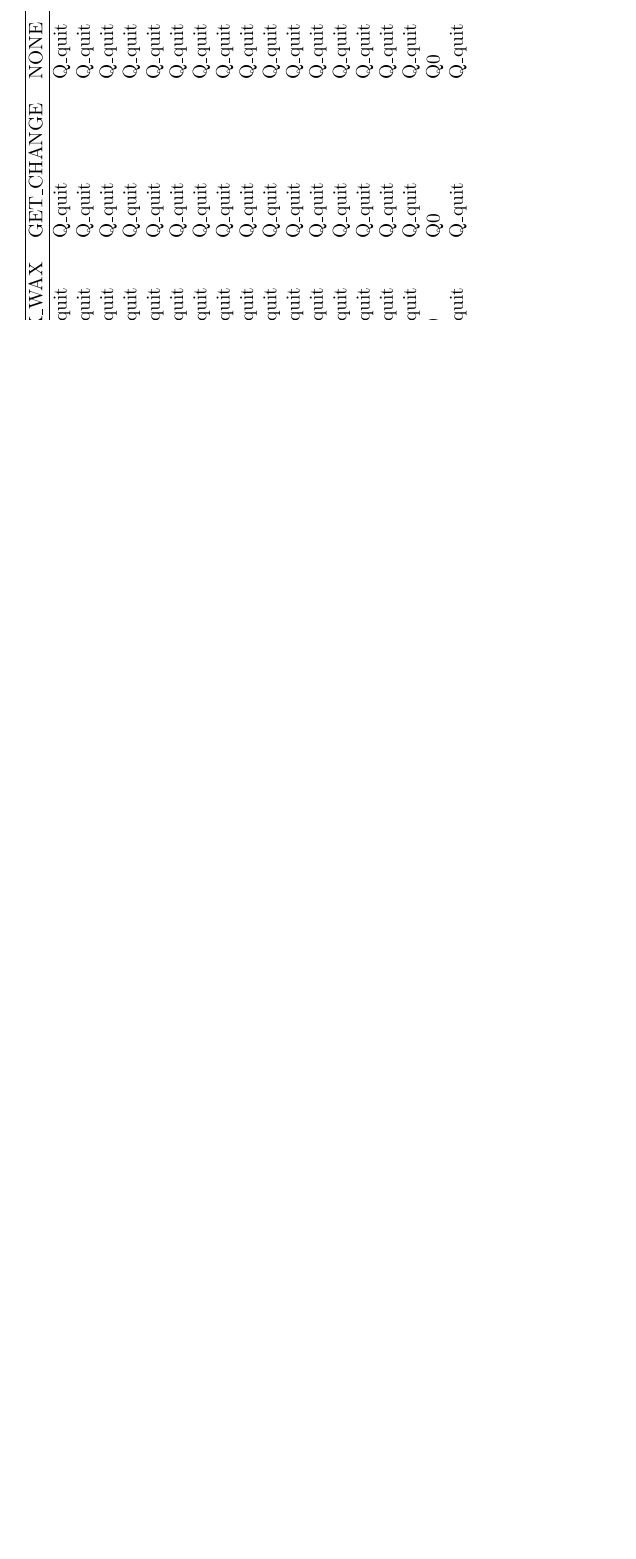
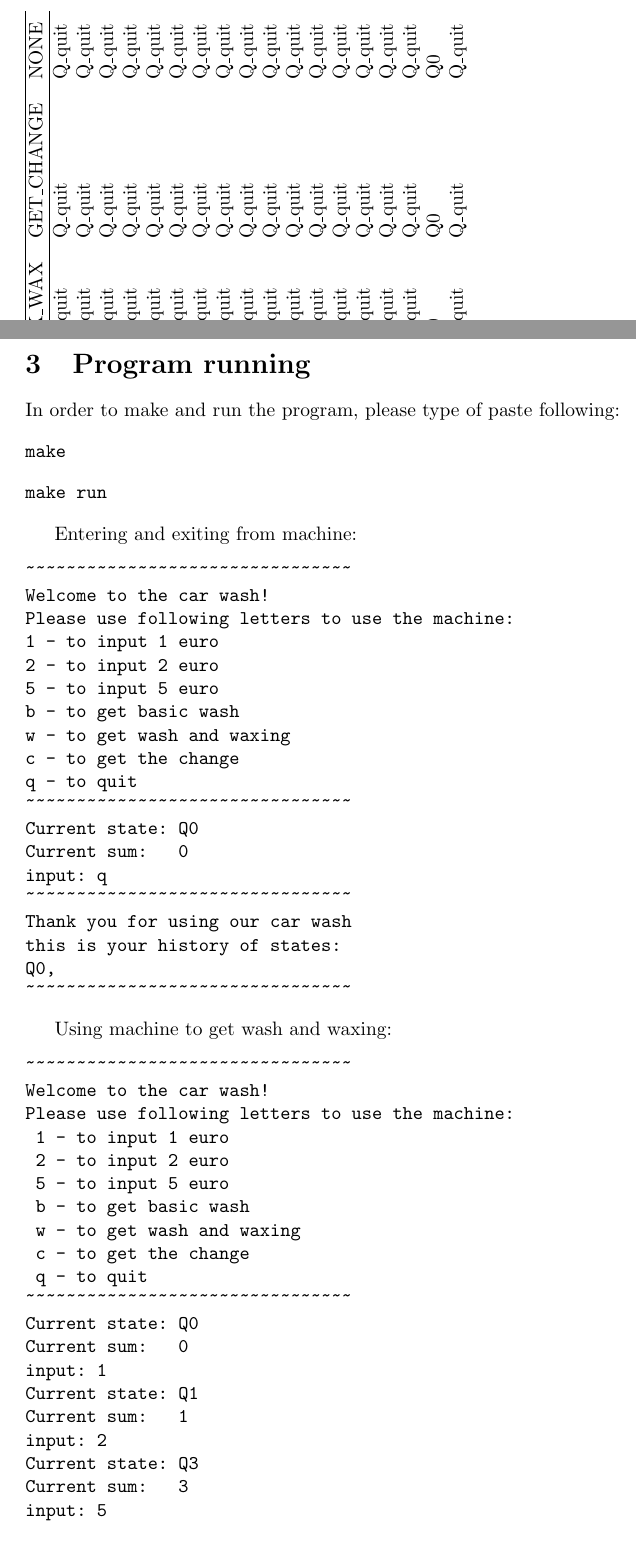
Before and after one commit to Helbis/mathematical_liguistics-lab1, a LaTeX document (report.tex): part of page 6 of 6 before the commit and two parts of pages 6 and 7 of 8 after it, the two joined at a grey line, cut so that both start at the same text, the shorter picture padded with empty space. Compiled offline with pdfLaTeX.

Commit message:
Small improvements

```diff
--- a/report.tex
+++ b/report.tex
@@ -182,4 +192,96 @@ Q\_quit       & Q\_return\_1 & Q\_return\_2 & Q\_return\_5 & Q\_quit   & Q\_quit
 \end{landscape}
 \end{section}
 
+
+\section{Program running}
+
+In order to make and run the program,
+please type of paste following:
+
+\begin{verbatim}
+make
+\end{verbatim}
+
+\begin{verbatim}
+make run
+\end{verbatim}
+
+Entering and exiting from machine:
+\begin{verbatim}
+~~~~~~~~~~~~~~~~~~~~~~~~~~~~~~~~
+Welcome to the car wash!
+Please use following letters to use the machine:
+1 - to input 1 euro
+2 - to input 2 euro
+5 - to input 5 euro
+b - to get basic wash
+w - to get wash and waxing
+c - to get the change
+q - to quit
+~~~~~~~~~~~~~~~~~~~~~~~~~~~~~~~~
+Current state:	Q0
+Current sum:  	0
+input: q
+~~~~~~~~~~~~~~~~~~~~~~~~~~~~~~~~
+Thank you for using our car wash
+this is your history of states:
+Q0,
+~~~~~~~~~~~~~~~~~~~~~~~~~~~~~~~~
+\end{verbatim}
+
+Using machine to get wash and waxing:
+\begin{verbatim}
+~~~~~~~~~~~~~~~~~~~~~~~~~~~~~~~~
+Welcome to the car wash!
+Please use following letters to use the machine:
+	1 - to input 1 euro
+	2 - to input 2 euro
+	5 - to input 5 euro
+	b - to get basic wash
+	w - to get wash and waxing
+	c - to get the change
+	q - to quit
+~~~~~~~~~~~~~~~~~~~~~~~~~~~~~~~~
+Current state:	Q0
+Current sum:  	0
+input: 1
+Current state:	Q1
+Current sum:  	1
+input: 2
+Current state:	Q3
+Current sum:  	3
+input: 5
+Current state:	Q8
+Current sum:  	8
+input: 5
+Current state:	Q13
+Current sum:  	13
+input: 2
+Current state:	Q15
+Current sum:  	15
+input: 2
+Current state:	Q17
+Current sum:  	17
+input: 2
+Current state:	Q19
+Current sum:  	19
+input: 1
+Current state:	Q20
+Current sum:  	20
+input: w
+~~~~~~~~~~~~~~~~~~~~~~~~~~~~~~~~
+Thank you for using our car wash
+this is your history of states:
+Q0,
+Q1,
+Q3,
+Q8,
+Q13,
+Q15,
+Q17,
+Q19,
+Q20,
+~~~~~~~~~~~~~~~~~~~~~~~~~~~~~~~~
+\end{verbatim}
+
 \end{document}
```
Also changed, not shown: report.tex (26 more changed lines), 2 other files.
